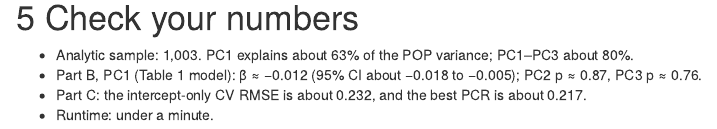
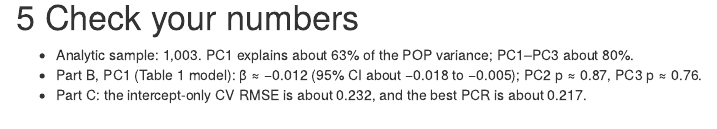
Before and after one commit to xindyhu/pubh6010-statistical-machine-learning, an R Markdown document (week7/lecture07_exercise_PCR_PLSR.Rmd): the page in a window 1100 px wide, from 4820 px down. Rendered offline with R 4.5, knitr and Pandoc, with nearby package versions; menus at the side of the page are left out.

Commit message:
Update runtime information for PCR analysis

```diff
--- a/week7/lecture07_exercise_PCR_PLSR.Rmd
+++ b/week7/lecture07_exercise_PCR_PLSR.Rmd
@@ -182,4 +182,3 @@ pls_wf <- workflow() |>
 - Analytic sample: 1,003. PC1 explains about 63% of the POP variance; PC1–PC3 about 80%.
 - Part B, PC1 (Table 1 model): β ≈ −0.012 (95% CI about −0.018 to −0.005); PC2 p ≈ 0.87, PC3 p ≈ 0.76.
 - Part C: the intercept-only CV RMSE is about 0.232, and the best PCR is about 0.217.
-- Runtime: under a minute.
```
